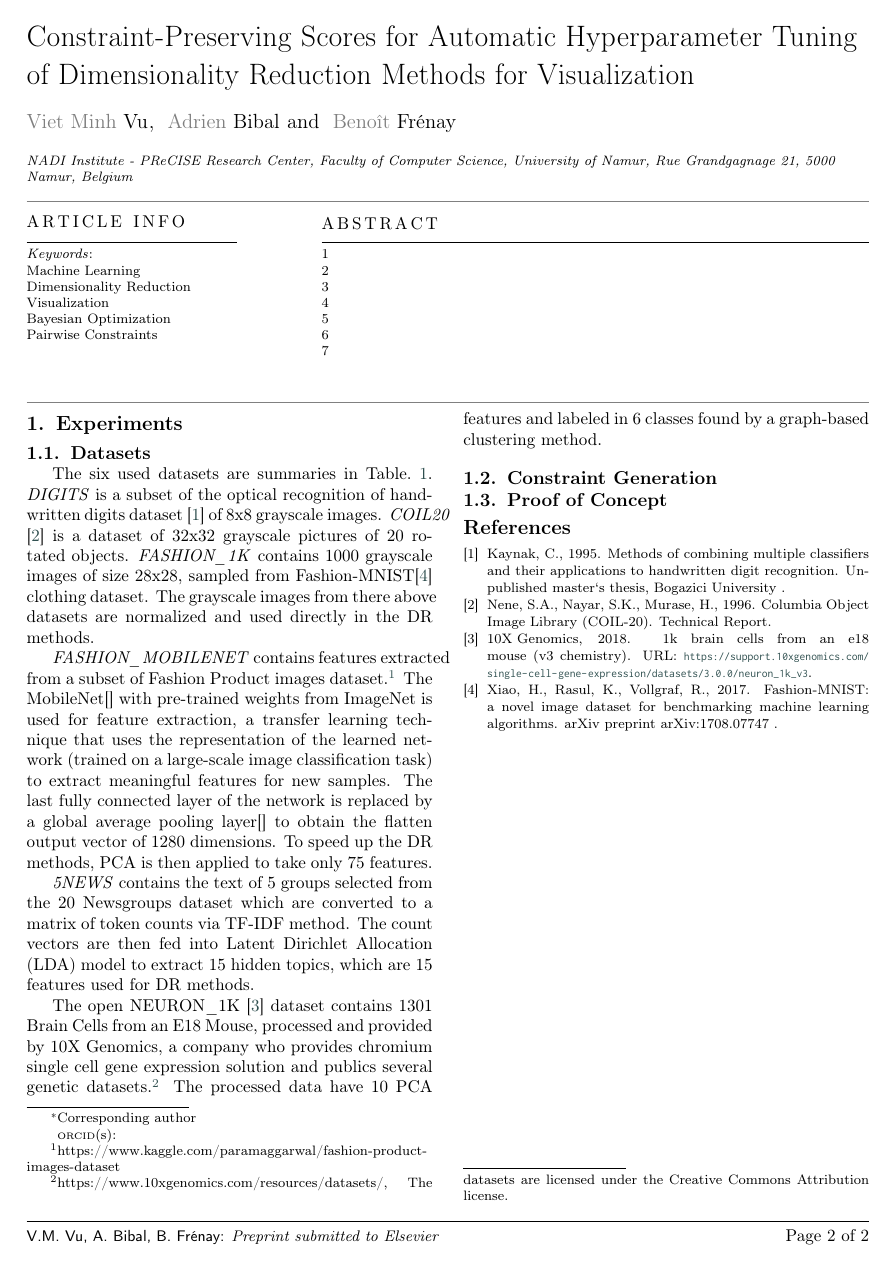
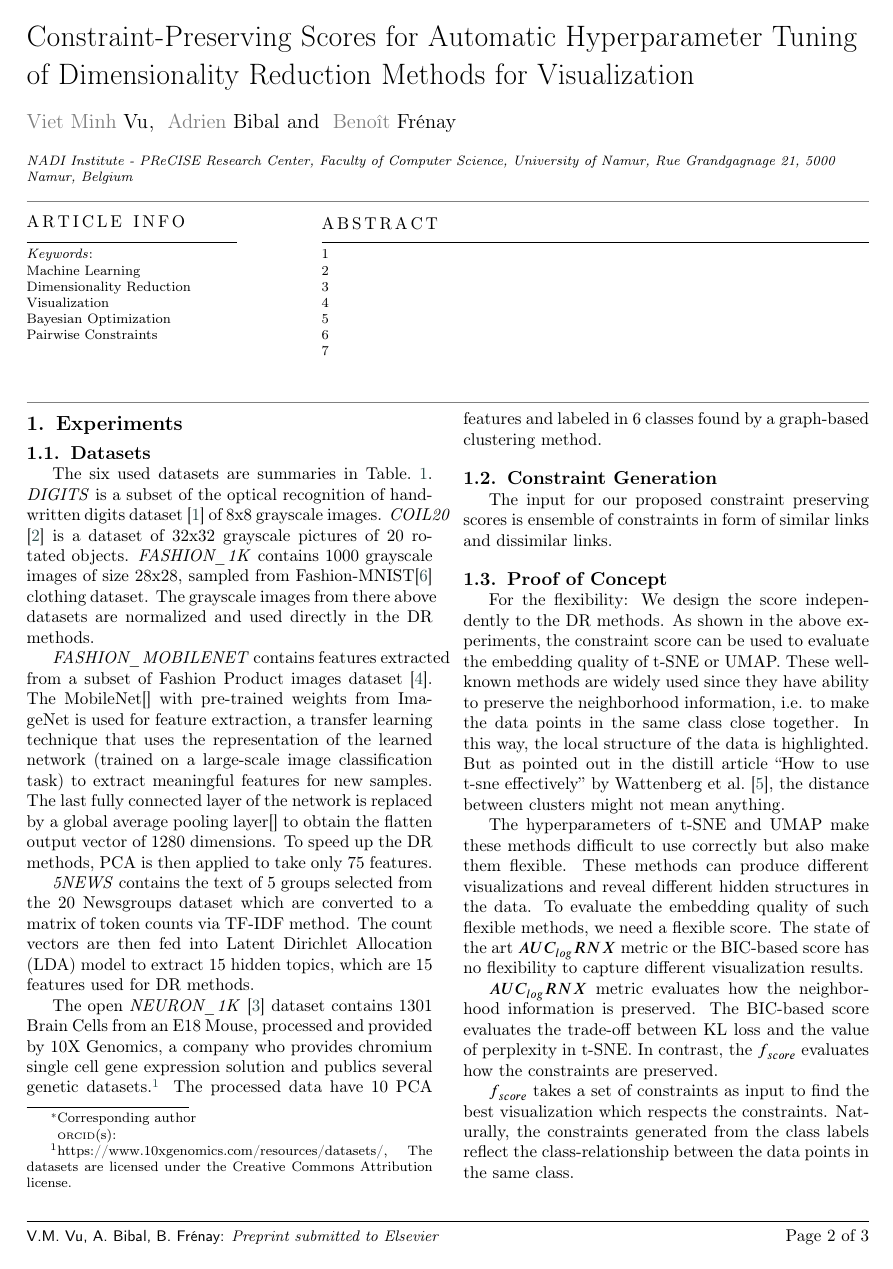
Before and after one commit to vu-minh/bo-constraint-score, a LaTeX paper (tex/bo-constraint-score.tex, which reads tex/v2.tex): page 2 of 3. Compiled offline with pdfLaTeX; a LaTeX package or settings file that is missing is left out.

```diff
--- a/tex/v2.tex
+++ b/tex/v2.tex
@@ -8,7 +9,7 @@
 \emph{FASHION\_1K} contains 1000 grayscale images of size 28x28, sampled from Fashion-MNIST\cite{xiao2017/online} clothing dataset.
 The grayscale images from there above datasets are normalized and used directly in the DR methods.
 
-\emph{FASHION\_MOBILENET} contains features extracted from a subset of Fashion Product images dataset.\footnote{https://www.kaggle.com/paramaggarwal/fashion-product-images-dataset}
+\emph{FASHION\_MOBILENET} contains features extracted from a subset of Fashion Product images dataset~\cite{fashionproduct}.
 The MobileNet\cite{} with pre-trained weights from ImageNet is used for feature extraction, a transfer learning technique that uses the representation of the learned network (trained on a large-scale image classification task) to extract meaningful features for new samples.
 The last fully connected layer of the network is replaced by a global average pooling layer\cite{} to obtain the flatten output vector of 1280 dimensions.
 To speed up the DR methods, PCA is then applied to take only 75 features.
@@ -63,10 +63,29 @@
 \end{table*}
 
 
+\subsection{Constraint Generation}
 
-
-
-\subsection{Constraint Generation}
+The input for our proposed constraint preserving scores is ensemble of constraints in form of similar links and dissimilar links.
 
 
 \subsection{Proof of Concept}
+
+
+For the flexibility:
+We design the score independently to the DR methods.
+As shown in the above experiments, the constraint score can be used to evaluate the embedding quality of t-SNE or UMAP.
+These well-known methods are widely used since they have ability to preserve the neighborhood information, i.e. to make the data points in the same class close together.
+In this way, the local structure of the data is highlighted.
+But as pointed out in the distill article ``How to use t-sne effectively'' by \citet{wattenberg2016use}, the distance between clusters might not mean anything.
+
+The hyperparameters of t-SNE and UMAP make these methods difficult to use correctly but also make them flexible.
+These methods can produce different visualizations and reveal different hidden structures in the data.
+To evaluate the embedding quality of such flexible methods, we need a flexible score.
+The state of the art $AUC_{log}RNX$ metric or the BIC-based score has no flexibility to capture different visualization results.
+
+$AUC_{log}RNX$ metric evaluates how the neighborhood information is preserved.
+The BIC-based score evaluates the trade-off between KL loss and the value of perplexity in t-SNE.
+In contrast, the $f_{score}$ evaluates how the constraints are preserved.
+
+$f_{score}$ takes a set of constraints as input to find the best visualization which respects the constraints.
+Naturally, the constraints generated from the class labels reflect the class-relationship between the data points in the same class.
```
Also changed, not shown: tex/my-refs.bib (+8 -0 lines), tex/v2.tex (16 more changed lines).
